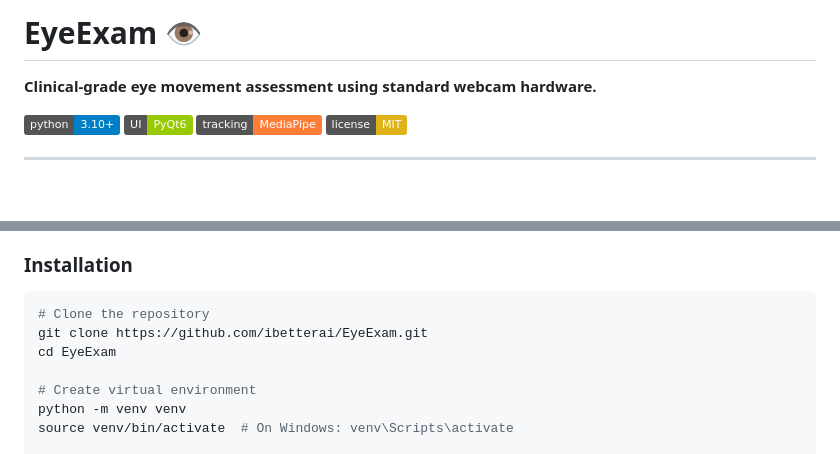
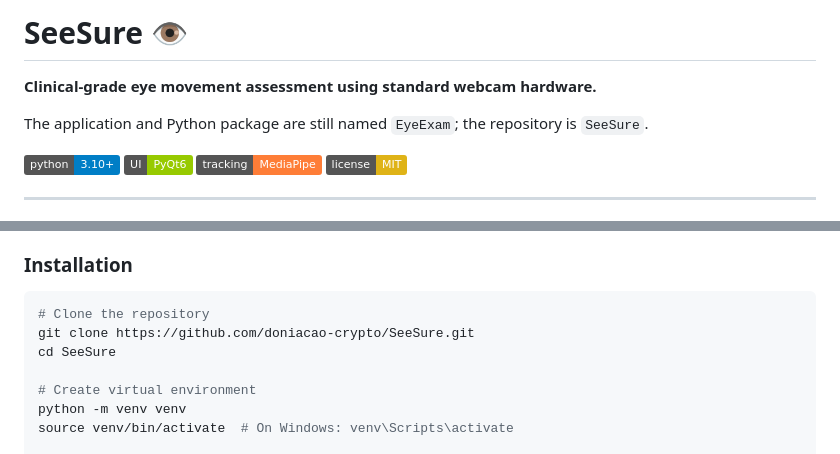
Before and after one commit to doniacao-crypto/SeeSure, a Markdown page: README.md, 2 parts joined by grey strips. Drawn GitHub-style; badges without logos; blank space fills up the shorter version.

Commit message:
docs: point the clone instructions at the SeeSure repository

````diff
--- a/README.md
+++ b/README.md
@@ -1,6 +1,8 @@
-# EyeExam 👁️
+# SeeSure 👁️
 
 **Clinical-grade eye movement assessment using standard webcam hardware.**
+
+The application and Python package are still named `EyeExam`; the repository is `SeeSure`.
 
 [![Python](https://img.shields.io/badge/python-3.10+-blue.svg)](https://python.org)
 [![PyQt6](https://img.shields.io/badge/UI-PyQt6-green.svg)](https://pypi.org/project/PyQt6/)
@@ -36,8 +38,8 @@ EyeExam is a desktop application that performs professional eye movement assessm
 
 ```bash
 # Clone the repository
-git clone https://github.com/ibetterai/EyeExam.git
-cd EyeExam
+git clone https://github.com/doniacao-crypto/SeeSure.git
+cd SeeSure
 
 # Create virtual environment
 python -m venv venv
````
